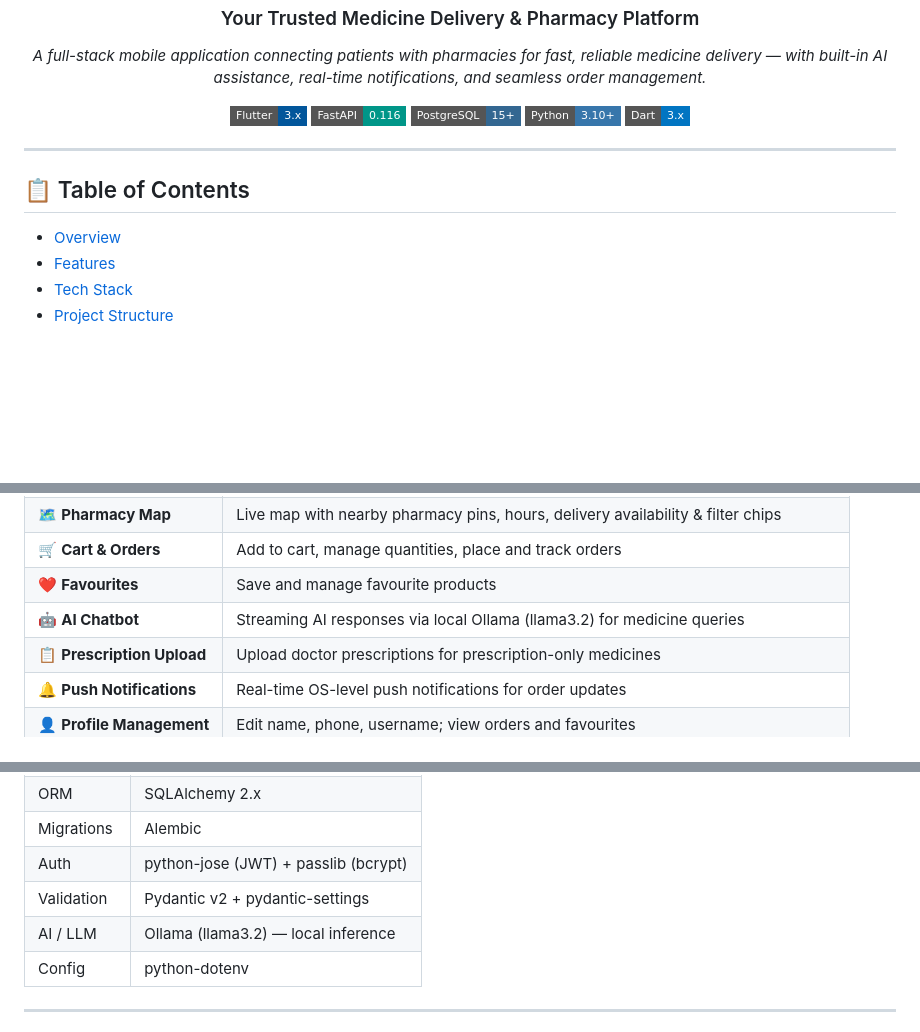
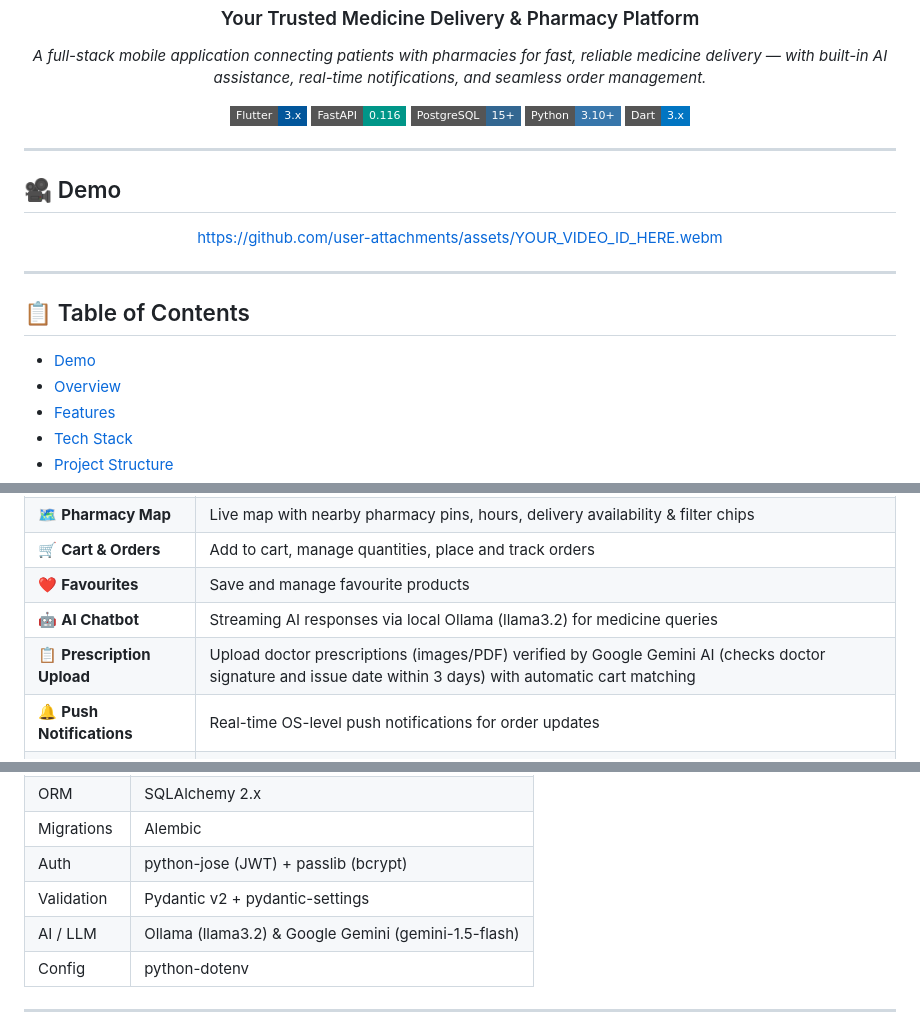
Before and after one commit to PeterBotros/Blitzora, a Markdown page: README.md, 3 parts joined by grey strips. Rendered like a GitHub page; badges without logos; blank space fills up the shorter version.

Commit message:
Enhance README with demo section and AI verification details
Added a demo section with video link and updated prescription upload details to include verification by Google Gemini AI.

```diff
--- a/README.md
+++ b/README.md
@@ -18,8 +18,19 @@
 
 ---
 
+## 🎥 Demo
+
+<div align="center">
+
+https://github.com/user-attachments/assets/YOUR_VIDEO_ID_HERE.webm
+
+</div>
+
+---
+
 ## 📋 Table of Contents
 
+- [Demo](#-demo)
 - [Overview](#-overview)
 - [Features](#-features)
 - [Tech Stack](#-tech-stack)
@@ -55,7 +66,7 @@ Blitzora is a **full-stack pharmacy delivery platform** built with Flutter (mobi
 | 🛒 **Cart & Orders** | Add to cart, manage quantities, place and track orders |
 | ❤️ **Favourites** | Save and manage favourite products |
 | 🤖 **AI Chatbot** | Streaming AI responses via local Ollama (llama3.2) for medicine queries |
-| 📋 **Prescription Upload** | Upload doctor prescriptions for prescription-only medicines |
+| 📋 **Prescription Upload** | Upload doctor prescriptions (images/PDF) verified by Google Gemini AI (checks doctor signature and issue date within 3 days) with automatic cart matching |
 | 🔔 **Push Notifications** | Real-time OS-level push notifications for order updates |
 | 👤 **Profile Management** | Edit name, phone, username; view orders and favourites |
 | ⚙️ **Settings** | Dark/light theme toggle, language selection, notification preferences, biometric login |
@@ -102,7 +113,7 @@ Blitzora is a **full-stack pharmacy delivery platform** built with Flutter (mobi
 | Migrations | Alembic |
 | Auth | python-jose (JWT) + passlib (bcrypt) |
 | Validation | Pydantic v2 + pydantic-settings |
-| AI / LLM | Ollama (llama3.2) — local inference |
+| AI / LLM | Ollama (llama3.2) & Google Gemini (gemini-1.5-flash) |
 | Config | python-dotenv |
 
 ---
```
Also changed, not shown: other parts of README.md (+4 -0 lines).
